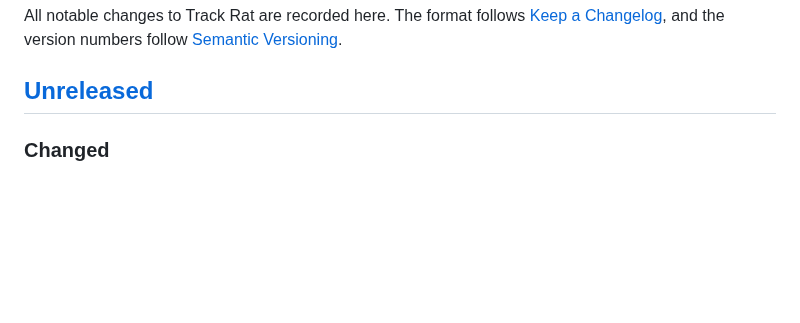
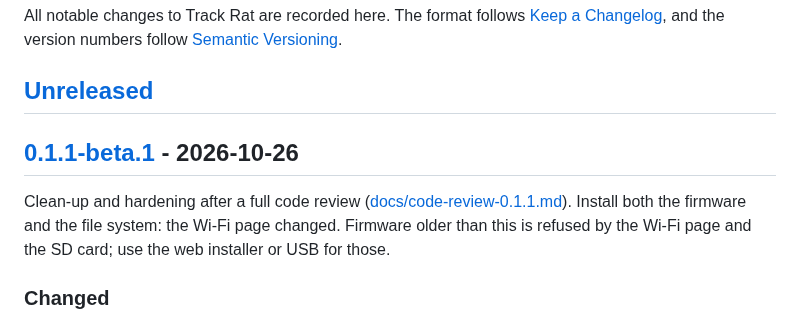
Before and after one commit to DylanD2402/track-rat, a Markdown page: CHANGELOG.md, the part around one of its changes. Rendered like a GitHub page; blank space fills up the shorter version.

Commit message:
Release v0.1.1-beta.1: CHANGELOG section, roadmap and review status
Co-Authored-By: Claude Opus 5.5 <noreply@anthropic.com>

```diff
--- a/CHANGELOG.md
+++ b/CHANGELOG.md
@@ -3,6 +3,10 @@
 All notable changes to Track Rat are recorded here. The format follows [Keep a Changelog](https://keepachangelog.com/en/1.1.0/), and the version numbers follow [Semantic Versioning](https://semver.org/spec/v2.0.0.html).
 
 ## [Unreleased]
+
+## [0.1.1-beta.1] - 2026-10-26
+
+Clean-up and hardening after a full code review ([docs/code-review-0.1.1.md](https://github.com/DylanD2402/track-rat/blob/main/docs/code-review-0.1.1.md)). Install both the firmware and the file system: the Wi-Fi page changed. Firmware older than this is refused by the Wi-Fi page and the SD card; use the web installer or USB for those.
 
 ### Changed
 
```
Also changed, not shown: other parts of CHANGELOG.md (+2 -1 lines), ROADMAP.md (+6 -6 lines), docs/code-review-0.1.1.md (+14 -14 lines).
